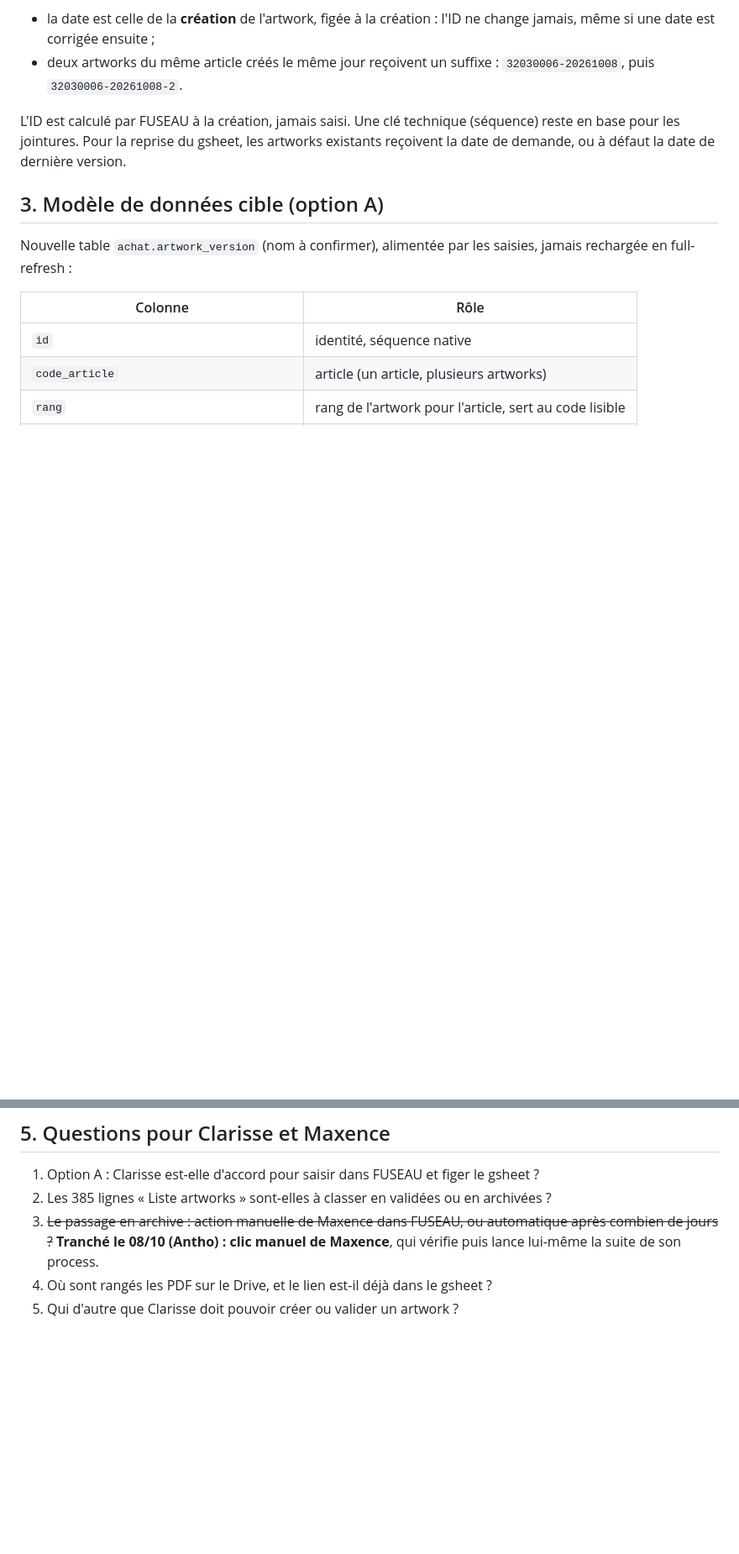
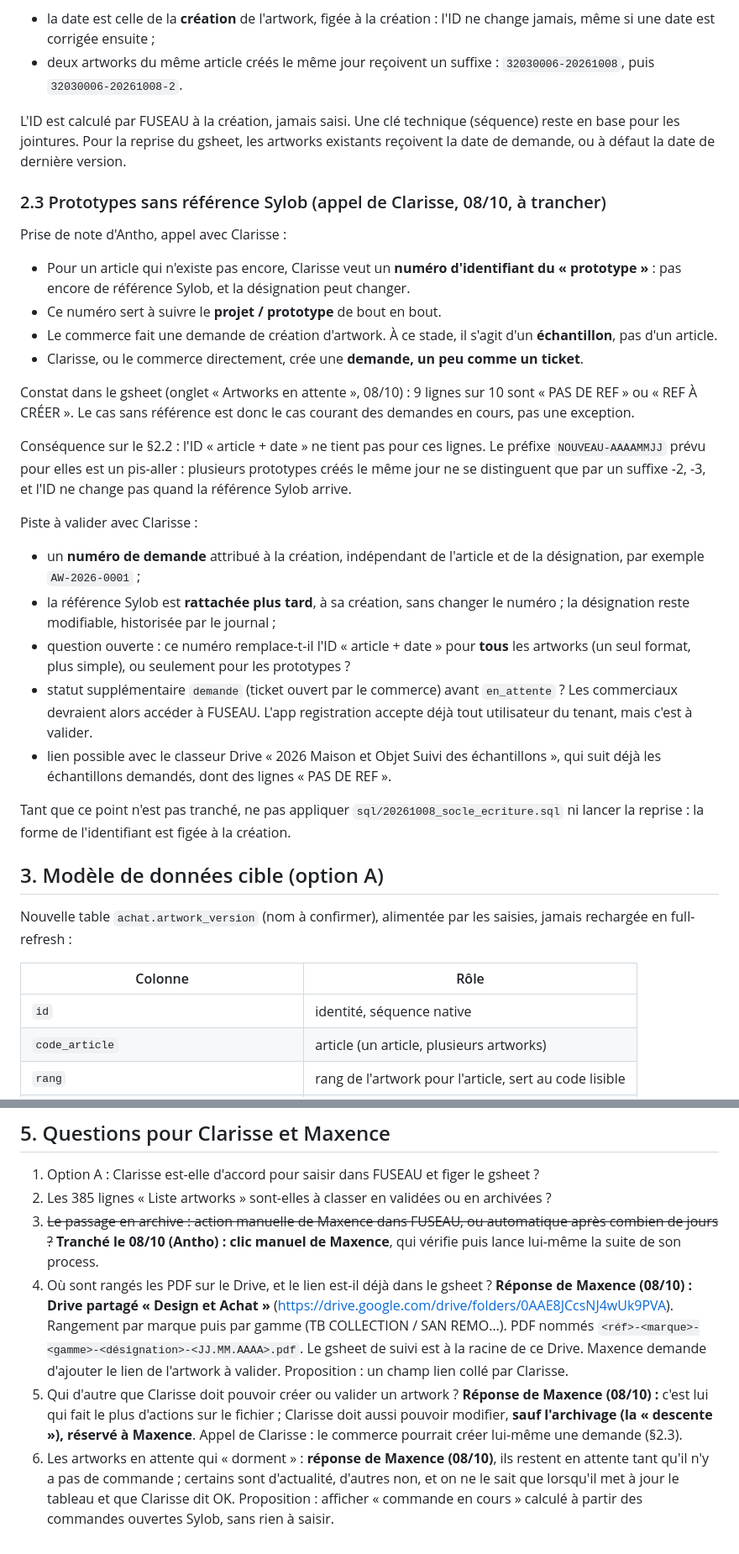
Before and after one commit to Antho-TB/Data-Achat, a Markdown page: docs/20261007_FUSEAU_Cadrage_RefonteArtwork_v1.md, 2 parts joined by grey strips. Shown at 84% size. Rendered like a GitHub page; blank space fills up the shorter version.

Commit message:
docs(artwork): note de Clarisse sur l'ID des prototypes, reponses de Maxence
Co-Authored-By: Claude Opus 5.5 <noreply@anthropic.com>

```diff
--- a/docs/20261007_FUSEAU_Cadrage_RefonteArtwork_v1.md
+++ b/docs/20261007_FUSEAU_Cadrage_RefonteArtwork_v1.md
@@ -46,6 +46,46 @@ L'ID est calculé par FUSEAU à la création, jamais saisi. Une clé technique
 artworks existants reçoivent la date de demande, ou à défaut la date de dernière
 version.
 
+### 2.3 Prototypes sans référence Sylob (appel de Clarisse, 08/10, à trancher)
+
+Prise de note d'Antho, appel avec Clarisse :
+
+- Pour un article qui n'existe pas encore, Clarisse veut un **numéro
+  d'identifiant du « prototype »** : pas encore de référence Sylob, et la
+  désignation peut changer.
+- Ce numéro sert à suivre le **projet / prototype** de bout en bout.
+- Le commerce fait une demande de création d'artwork. À ce stade, il s'agit
+  d'un **échantillon**, pas d'un article.
+- Clarisse, ou le commerce directement, crée une **demande, un peu comme un ticket**.
+
+Constat dans le gsheet (onglet « Artworks en attente », 08/10) : 9 lignes sur 10
+sont « PAS DE REF » ou « REF À CRÉER ». Le cas sans référence est donc le cas
+courant des demandes en cours, pas une exception.
+
+Conséquence sur le §2.2 : l'ID « article + date » ne tient pas pour ces lignes.
+Le préfixe `NOUVEAU-AAAAMMJJ` prévu pour elles est un pis-aller : plusieurs
+prototypes créés le même jour ne se distinguent que par un suffixe -2, -3, et
+l'ID ne change pas quand la référence Sylob arrive.
+
+Piste à valider avec Clarisse :
+
+- un **numéro de demande** attribué à la création, indépendant de l'article
+  et de la désignation, par exemple `AW-2026-0001` ;
+- la référence Sylob est **rattachée plus tard**, à sa création, sans changer
+  le numéro ; la désignation reste modifiable, historisée par le journal ;
+- question ouverte : ce numéro remplace-t-il l'ID « article + date » pour
+  **tous** les artworks (un seul format, plus simple), ou seulement pour les
+  prototypes ?
+- statut supplémentaire `demande` (ticket ouvert par le commerce) avant
+  `en_attente` ? Les commerciaux devraient alors accéder à FUSEAU. L'app
+  registration accepte déjà tout utilisateur du tenant, mais c'est à valider.
+- lien possible avec le classeur Drive « 2026 Maison et Objet Suivi des
+  échantillons », qui suit déjà les échantillons demandés, dont des lignes
+  « PAS DE REF ».
+
+Tant que ce point n'est pas tranché, ne pas appliquer `sql/20261008_socle_ecriture.sql`
+ni lancer la reprise : la forme de l'identifiant est figée à la création.
+
 ## 3. Modèle de données cible (option A)
 
 Nouvelle table `achat.artwork_version` (nom à confirmer), alimentée par les
@@ -89,4 +129,19 @@ saisies, jamais rechargée en full-refresh :
 2. Les 385 lignes « Liste artworks » sont-elles à classer en validées ou en archivées ?
 3. ~~Le passage en archive : action manuelle de Maxence dans FUSEAU, ou automatique après combien de jours ?~~ **Tranché le 08/10 (Antho) : clic manuel de Maxence**, qui vérifie puis lance lui-même la suite de son process.
 4. Où sont rangés les PDF sur le Drive, et le lien est-il déjà dans le gsheet ?
+   **Réponse de Maxence (08/10) : Drive partagé « Design et Achat »**
+   (https://drive.google.com/drive/folders/0AAE8JCcsNJ4wUk9PVA). Rangement par
+   marque puis par gamme (TB COLLECTION / SAN REMO…). PDF nommés
+   `<réf>-<marque>-<gamme>-<désignation>-<JJ.MM.AAAA>.pdf`. Le gsheet de suivi
+   est à la racine de ce Drive. Maxence demande d'ajouter le lien de l'artwork à
+   valider. Proposition : un champ lien collé par Clarisse.
 5. Qui d'autre que Clarisse doit pouvoir créer ou valider un artwork ?
+   **Réponse de Maxence (08/10) :** c'est lui qui fait le plus d'actions sur le
+   fichier ; Clarisse doit aussi pouvoir modifier, **sauf l'archivage (la
+   « descente »), réservé à Maxence**. Appel de Clarisse : le commerce pourrait
+   créer lui-même une demande (§2.3).
+6. Les artworks en attente qui « dorment » : **réponse de Maxence (08/10)**,
+   ils restent en attente tant qu'il n'y a pas de commande ; certains sont
+   d'actualité, d'autres non, et on ne le sait que lorsqu'il met à jour le
+   tableau et que Clarisse dit OK. Proposition : afficher « commande en cours »
+   calculé à partir des commandes ouvertes Sylob, sans rien à saisir.
```
